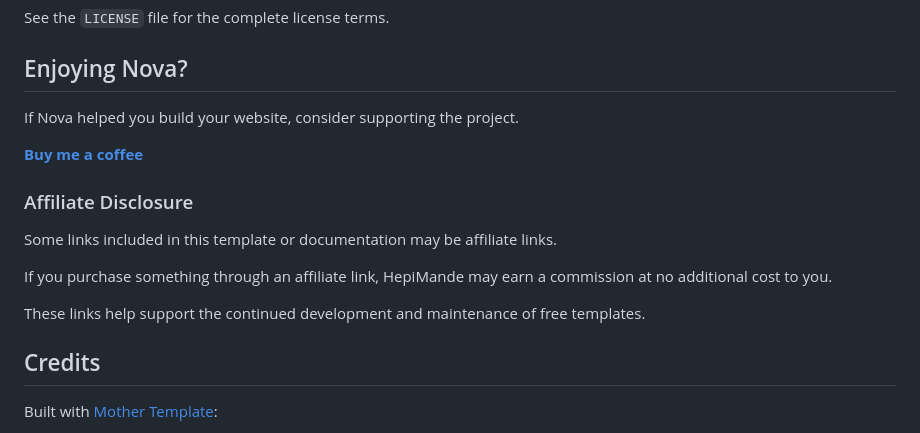
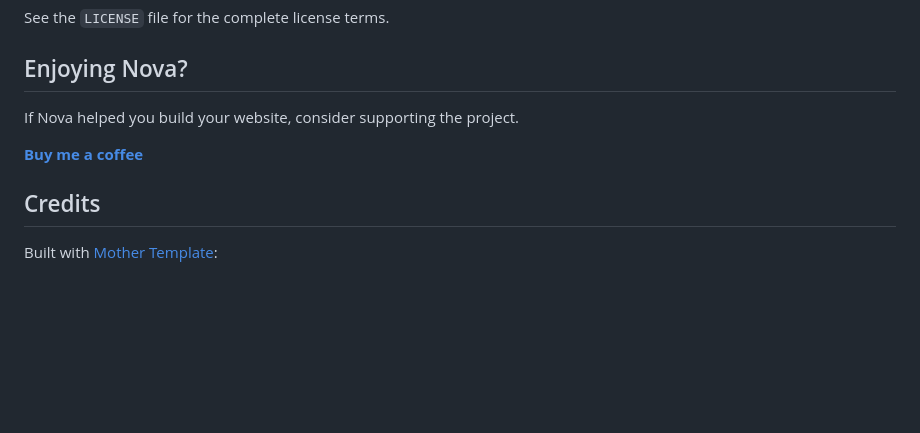
Before and after one commit to hepimande/nova-template, a Markdown page: readme.MD, the part around the change. Drawn GitHub-style; blank space fills up the shorter version.

```diff
--- a/readme.MD
+++ b/readme.MD
@@ -171,14 +171,6 @@ If Nova helped you build your website, consider supporting the project.
 **[Buy me a coffee](https://buymeacoffee.com/uardj7ltb)**
 
 
-### Affiliate Disclosure
-
-Some links included in this template or documentation may be affiliate links.
-
-If you purchase something through an affiliate link, HepiMande may earn a commission at no additional cost to you.
-
-These links help support the continued development and maintenance of free templates.
-
 ## Credits
 
 Built with [Mother Template](https://github.com/hepimande/mother-template):
```
